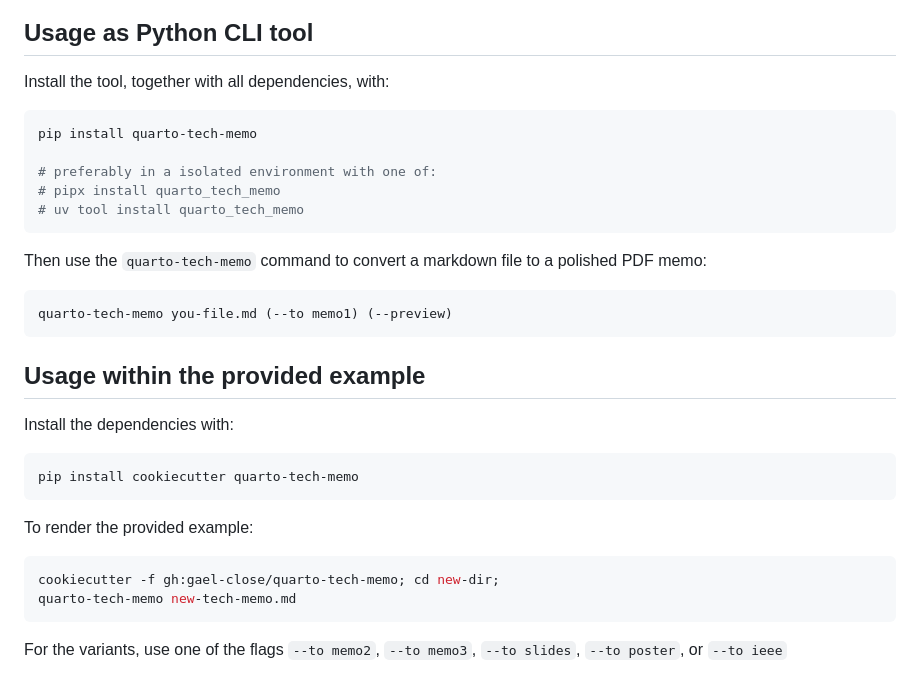
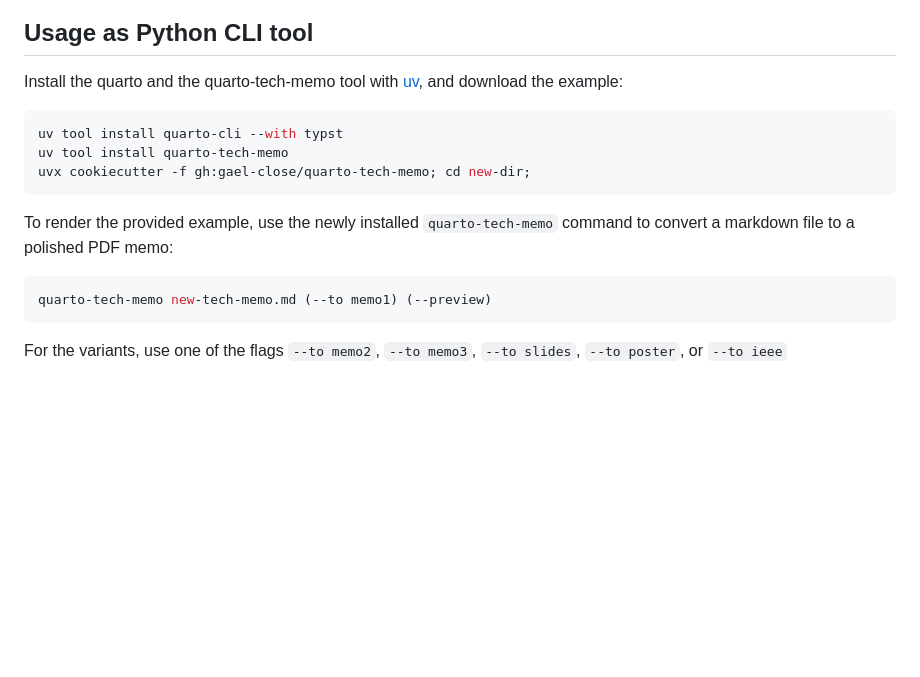
Before and after one commit to gael-close/quarto-tech-memo, a Markdown page: README.md, the part around one of its changes. Rendered like a GitHub page; blank space fills up the shorter version.

Commit message:
Revise README for uv
Updated README to reflect installation and usage changes.

````diff
--- a/README.md
+++ b/README.md
@@ -22,34 +22,20 @@ All generated PDF files are included in the [examples](https://github.com/gael-c
 
 ## Usage as Python CLI tool
 
-Install the tool, together with all dependencies, with:
+Install the quarto and the quarto-tech-memo tool with [uv](https://docs.astral.sh/uv/getting-started/installation/),
+and download the example:
 
 ```bash
-pip install quarto-tech-memo
-
-# preferably in a isolated environment with one of:
-# pipx install quarto_tech_memo
-# uv tool install quarto_tech_memo
+uv tool install quarto-cli --with typst
+uv tool install quarto-tech-memo
+uvx cookiecutter -f gh:gael-close/quarto-tech-memo; cd new-dir;
 ```
 
-Then use the `quarto-tech-memo` command to convert a markdown file to a polished PDF memo:
+To render the provided example, use the newly installed `quarto-tech-memo` command
+to convert a markdown file to a polished PDF memo:
 
 ```bash
-quarto-tech-memo you-file.md (--to memo1) (--preview)
-```
-
-## Usage within the provided example
-
-Install the dependencies with:
-```bash
-pip install cookiecutter quarto-tech-memo
-```
-
-To render the provided example:
-
-```bash
-cookiecutter -f gh:gael-close/quarto-tech-memo; cd new-dir;
-quarto-tech-memo new-tech-memo.md
+quarto-tech-memo new-tech-memo.md (--to memo1) (--preview)
 ```
 
 For the variants, use one of the flags `--to memo2`, `--to memo3`, `--to slides`, `--to poster`, or `--to ieee`
````
Also changed, not shown: other parts of README.md (+1 -1 lines).
